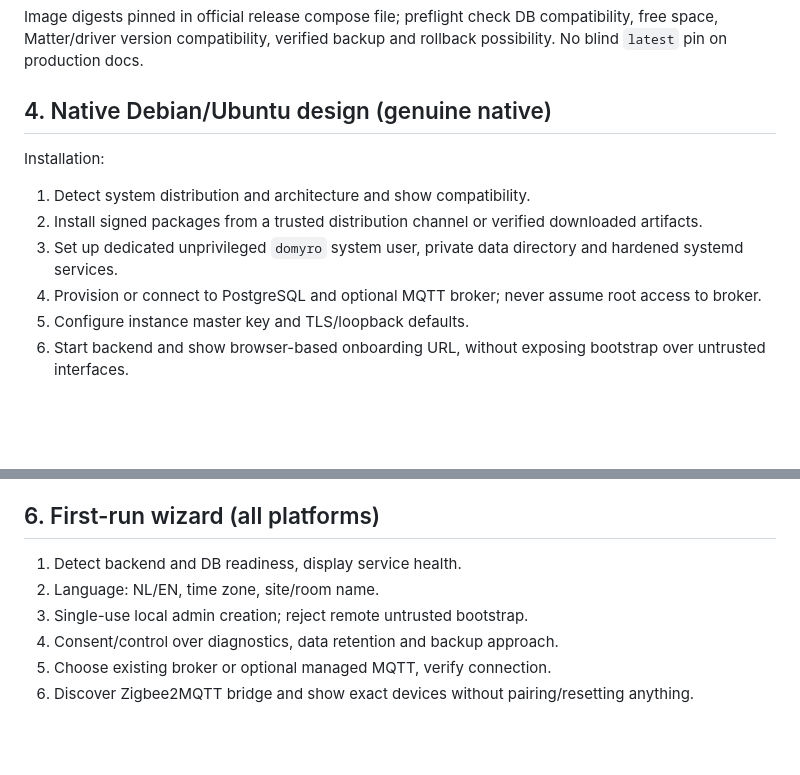
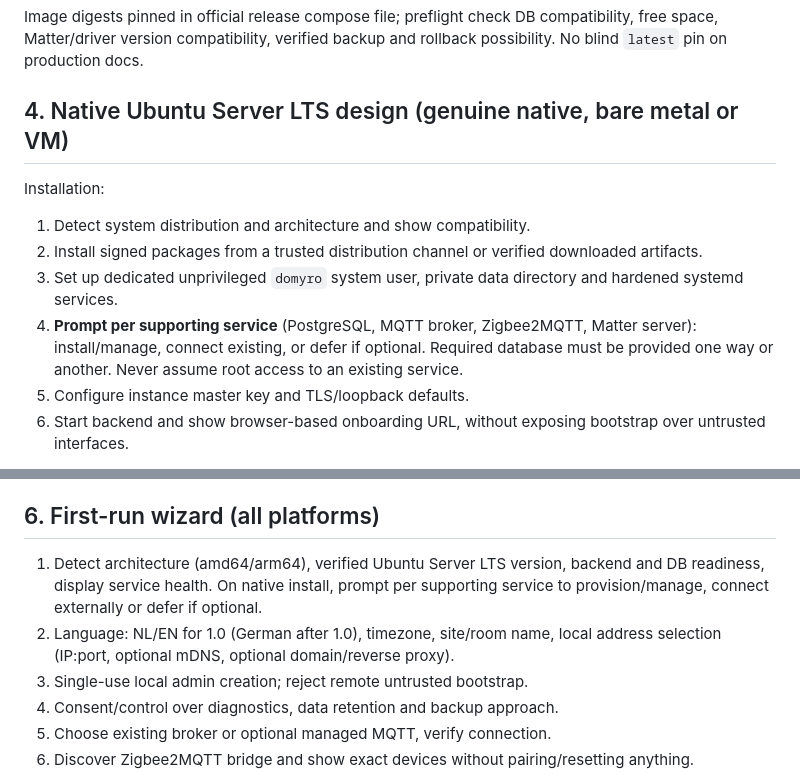
Before and after one commit to TheRoyalCaptain/Domyro, a Markdown page: docs/DEPLOYMENT.md, 2 parts joined by grey strips. GitHub-like rendering; blank space fills up the shorter version.

```diff
--- a/docs/DEPLOYMENT.md
+++ b/docs/DEPLOYMENT.md
@@ -58,13 +58,13 @@ Volumes for database, server config/master keys, Matter fabric/controller storag
 
 Image digests pinned in official release compose file; preflight check DB compatibility, free space, Matter/driver version compatibility, verified backup and rollback possibility. No blind `latest` pin on production docs.
 
-## 4. Native Debian/Ubuntu design (genuine native)
+## 4. Native Ubuntu Server LTS design (genuine native, bare metal or VM)
 
 Installation:
 1. Detect system distribution and architecture and show compatibility.
 2. Install signed packages from a trusted distribution channel or verified downloaded artifacts.
 3. Set up dedicated unprivileged `domyro` system user, private data directory and hardened systemd services.
-4. Provision or connect to PostgreSQL and optional MQTT broker; never assume root access to broker.
+4. **Prompt per supporting service** (PostgreSQL, MQTT broker, Zigbee2MQTT, Matter server): install/manage, connect existing, or defer if optional. Required database must be provided one way or another. Never assume root access to an existing service.
 5. Configure instance master key and TLS/loopback defaults.
 6. Start backend and show browser-based onboarding URL, without exposing bootstrap over untrusted interfaces.
 
@@ -104,8 +104,8 @@ The Umbrel official-store app standard can change; pin the actual tested app pac
 
 ## 6. First-run wizard (all platforms)
 
-1. Detect backend and DB readiness, display service health.
-2. Language: NL/EN, time zone, site/room name.
+1. Detect architecture (amd64/arm64), verified Ubuntu Server LTS version, backend and DB readiness, display service health. On native install, prompt per supporting service to provision/manage, connect externally or defer if optional.
+2. Language: NL/EN for 1.0 (German after 1.0), timezone, site/room name, local address selection (IP:port, optional mDNS, optional domain/reverse proxy).
 3. Single-use local admin creation; reject remote untrusted bootstrap.
 4. Consent/control over diagnostics, data retention and backup approach.
 5. Choose existing broker or optional managed MQTT, verify connection.
```
Also changed, not shown: other parts of docs/DEPLOYMENT.md (+17 -5 lines).
